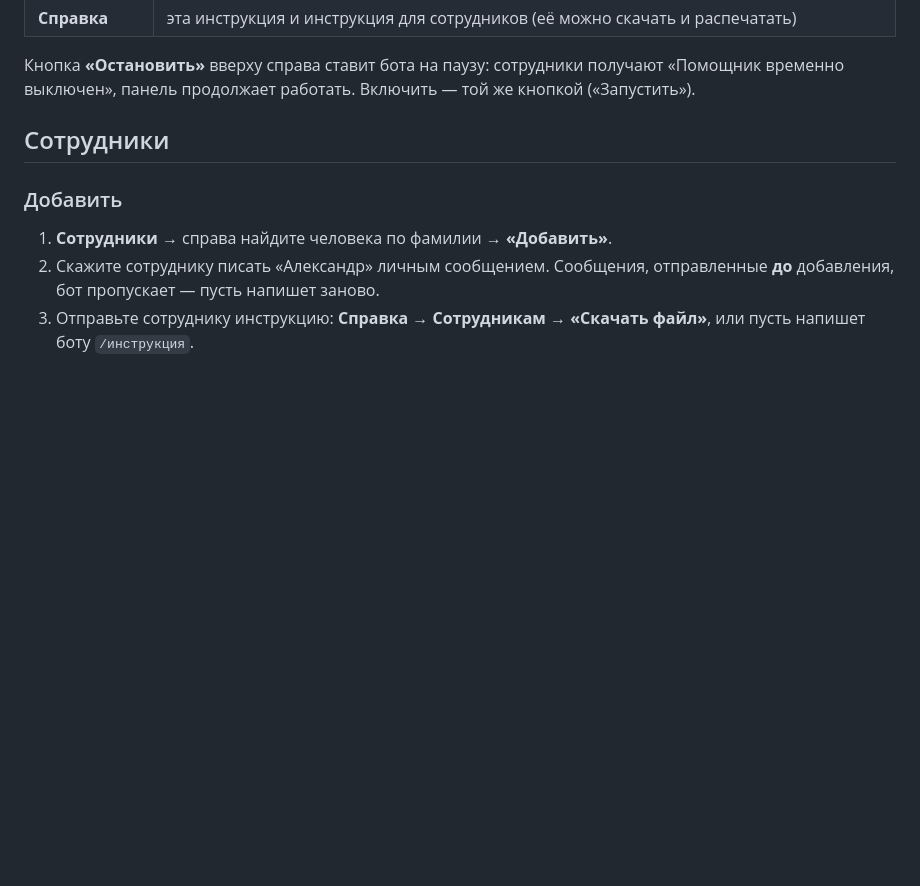
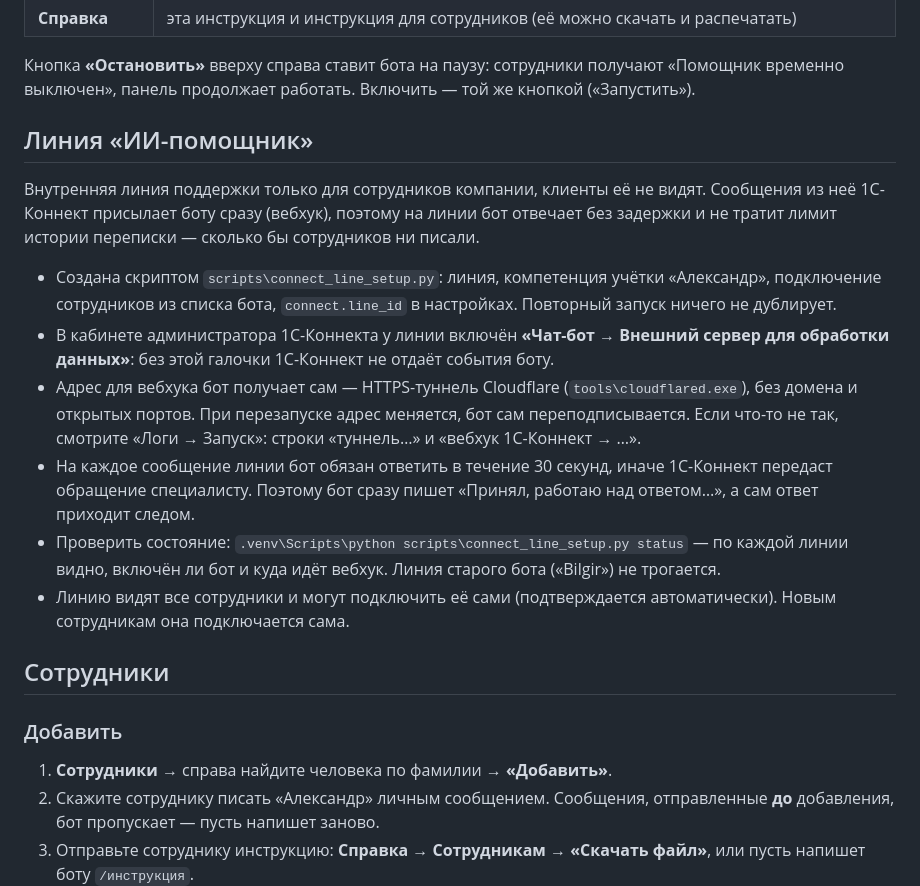
Before and after one commit to Mir0hodec/SaaS_BTB_1C_67_Project, a Markdown page: docs/Инструкция администратора.md, the part around the change. Drawn GitHub-style; blank space fills up the shorter version.

Commit message:
Инструкции: линия «ИИ-помощник» — для сотрудников и администратора
Co-Authored-By: Claude Opus 5.5 <noreply@anthropic.com>

```diff
--- a/docs/Инструкция администратора.md
+++ b/docs/Инструкция администратора.md
@@ -36,6 +36,17 @@
 | **Справка** | эта инструкция и инструкция для сотрудников (её можно скачать и распечатать) |
 
 Кнопка **«Остановить»** вверху справа ставит бота на паузу: сотрудники получают «Помощник временно выключен», панель продолжает работать. Включить — той же кнопкой («Запустить»).
+
+## Линия «ИИ-помощник»
+
+Внутренняя линия поддержки только для сотрудников компании, клиенты её не видят. Сообщения из неё 1С-Коннект присылает боту сразу (вебхук), поэтому на линии бот отвечает без задержки и не тратит лимит истории переписки — сколько бы сотрудников ни писали.
+
+- Создана скриптом `scripts\connect_line_setup.py`: линия, компетенция учётки «Александр», подключение сотрудников из списка бота, `connect.line_id` в настройках. Повторный запуск ничего не дублирует.
+- В кабинете администратора 1С-Коннекта у линии включён **«Чат-бот → Внешний сервер для обработки данных»**: без этой галочки 1С-Коннект не отдаёт события боту.
+- Адрес для вебхука бот получает сам — HTTPS-туннель Cloudflare (`tools\cloudflared.exe`), без домена и открытых портов. При перезапуске адрес меняется, бот сам переподписывается. Если что-то не так, смотрите «Логи → Запуск»: строки «туннель…» и «вебхук 1С-Коннект → …».
+- На каждое сообщение линии бот обязан ответить в течение 30 секунд, иначе 1С-Коннект передаст обращение специалисту. Поэтому бот сразу пишет «Принял, работаю над ответом…», а сам ответ приходит следом.
+- Проверить состояние: `.venv\Scripts\python scripts\connect_line_setup.py status` — по каждой линии видно, включён ли бот и куда идёт вебхук. Линия старого бота («Bilgir») не трогается.
+- Линию видят все сотрудники и могут подключить её сами (подтверждается автоматически). Новым сотрудникам она подключается сама.
 
 ## Сотрудники
 
```
Also changed, not shown: docs/Инструкция для сотрудников.md (+2 -1 lines).
